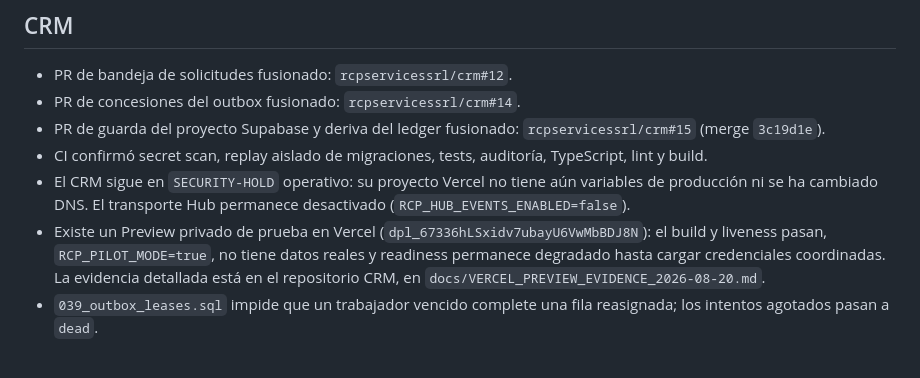
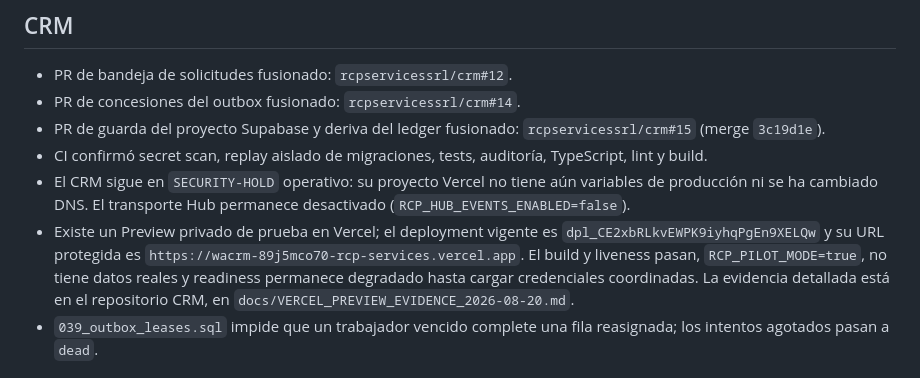
Before and after one commit to rcpservicessrl/RCP, a Markdown page: docs/PRODUCTION_EVIDENCE_2026-08-20.md, the part around the change. Drawn GitHub-style.

Commit message:
docs(rc2): refresh CRM deployment evidence
Record the current protected CRM Hobby Preview produced by the safe deployment script.

```diff
--- a/docs/PRODUCTION_EVIDENCE_2026-08-20.md
+++ b/docs/PRODUCTION_EVIDENCE_2026-08-20.md
@@ -36,8 +36,10 @@
 - El CRM sigue en `SECURITY-HOLD` operativo: su proyecto Vercel no tiene aún
   variables de producción ni se ha cambiado DNS. El transporte Hub permanece
   desactivado (`RCP_HUB_EVENTS_ENABLED=false`).
-- Existe un Preview privado de prueba en Vercel (`dpl_67336hLSxidv7ubayU6VwMbBDJ8N`):
-  el build y liveness pasan, `RCP_PILOT_MODE=true`, no tiene datos reales y
+- Existe un Preview privado de prueba en Vercel; el deployment vigente es
+  `dpl_CE2xbRLkvEWPK9iyhqPgEn9XELQw` y su URL protegida es
+  `https://wacrm-89j5mco70-rcp-services.vercel.app`. El build y liveness pasan,
+  `RCP_PILOT_MODE=true`, no tiene datos reales y
   readiness permanece degradado hasta cargar credenciales coordinadas. La
   evidencia detallada está en el repositorio CRM, en
   `docs/VERCEL_PREVIEW_EVIDENCE_2026-08-20.md`.
```
